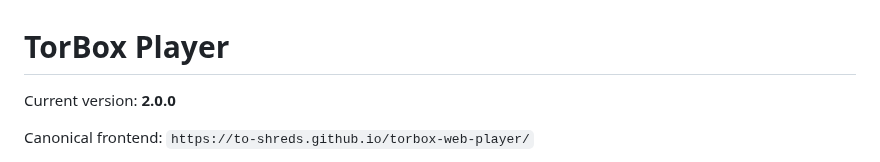
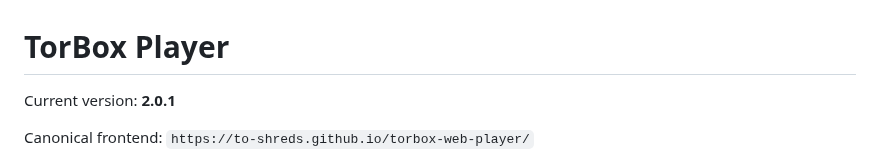
Before and after one commit to to-shreds/torbox-web-player, a Markdown page: README.md, the part around the change. Drawn GitHub-style.

Commit message:
Bump browser-local player to 2.0.1

```diff
--- a/README.md
+++ b/README.md
@@ -1,6 +1,6 @@
 # TorBox Player
 
-Current version: **2.0.0**
+Current version: **2.0.1**
 
 Canonical frontend: `https://to-shreds.github.io/torbox-web-player/`
 
```
